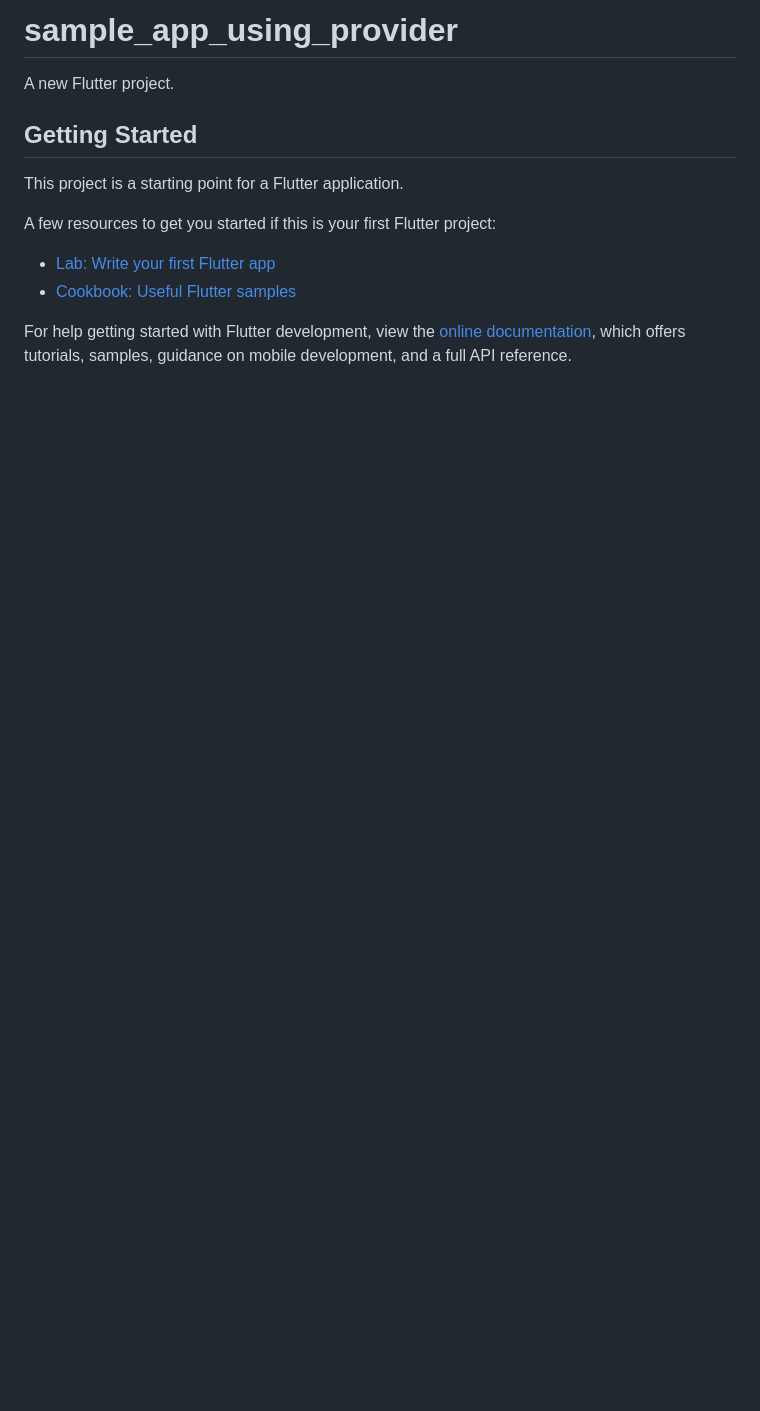
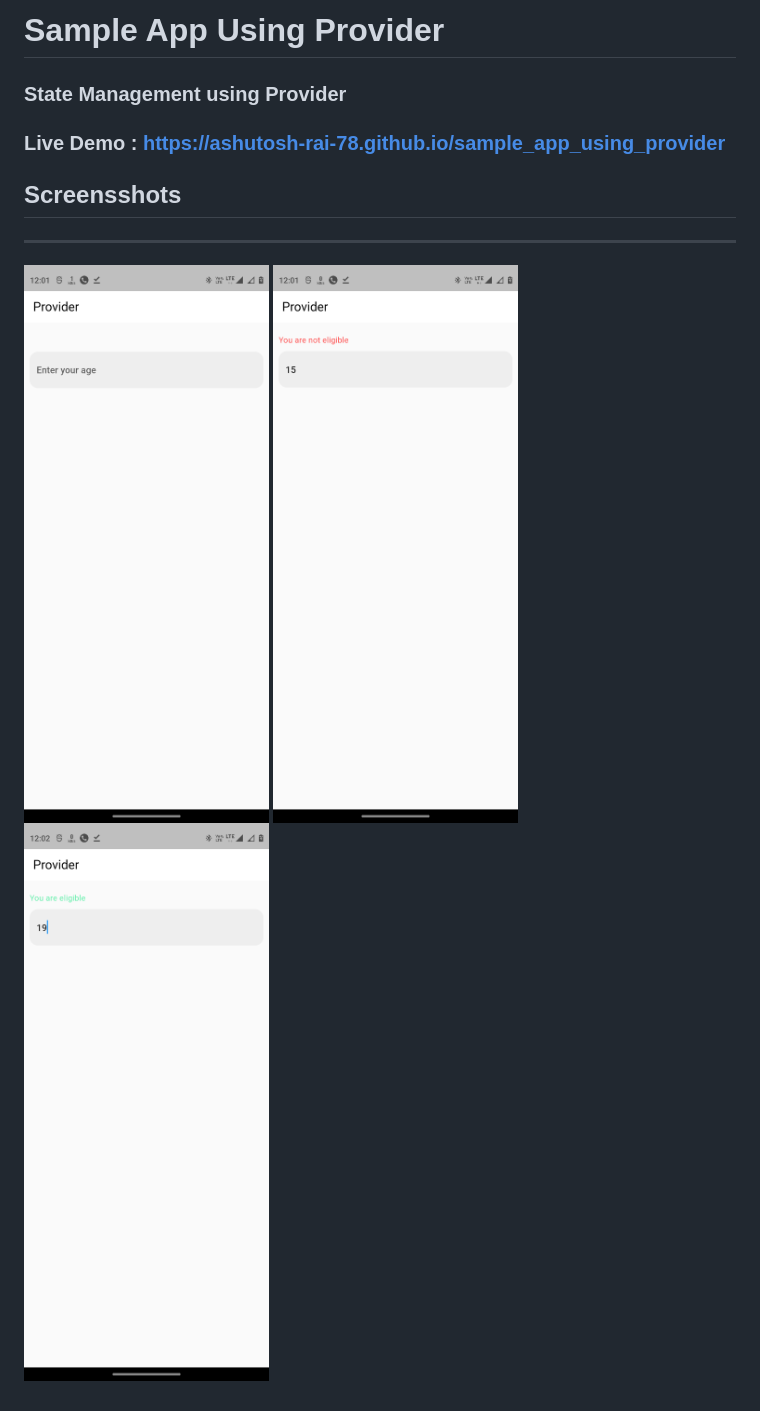
Before and after one commit to ashutosh-rai-78/sample_app_using_provider, a Markdown page: README.md, the part around the change. GitHub-like rendering; pictures changed too: images/Screenshot_1.png (added), images/Screenshot_3.png (added), images/Screenshot_4.png (added); blank space fills up the shorter version.

```diff
--- a/README.md
+++ b/README.md
@@ -1,16 +1,9 @@
-# sample_app_using_provider
+# Sample App Using Provider
+### State Management using Provider
+### **Live Demo** : [https://ashutosh-rai-78.github.io/sample_app_using_provider](https://ashutosh-rai-78.github.io/sample_app_using_provider)
 
-A new Flutter project.
-
-## Getting Started
-
-This project is a starting point for a Flutter application.
-
-A few resources to get you started if this is your first Flutter project:
-
-- [Lab: Write your first Flutter app](https://docs.flutter.dev/get-started/codelab)
-- [Cookbook: Useful Flutter samples](https://docs.flutter.dev/cookbook)
-
-For help getting started with Flutter development, view the
-[online documentation](https://docs.flutter.dev/), which offers tutorials,
-samples, guidance on mobile development, and a full API reference.
+## Screensshots
+---
+![](images/Screenshot_1.png)
+![](images/Screenshot_3.png)
+![](images/Screenshot_4.png)
```
Also changed, not shown: images/Screenshot_2.png (added).
